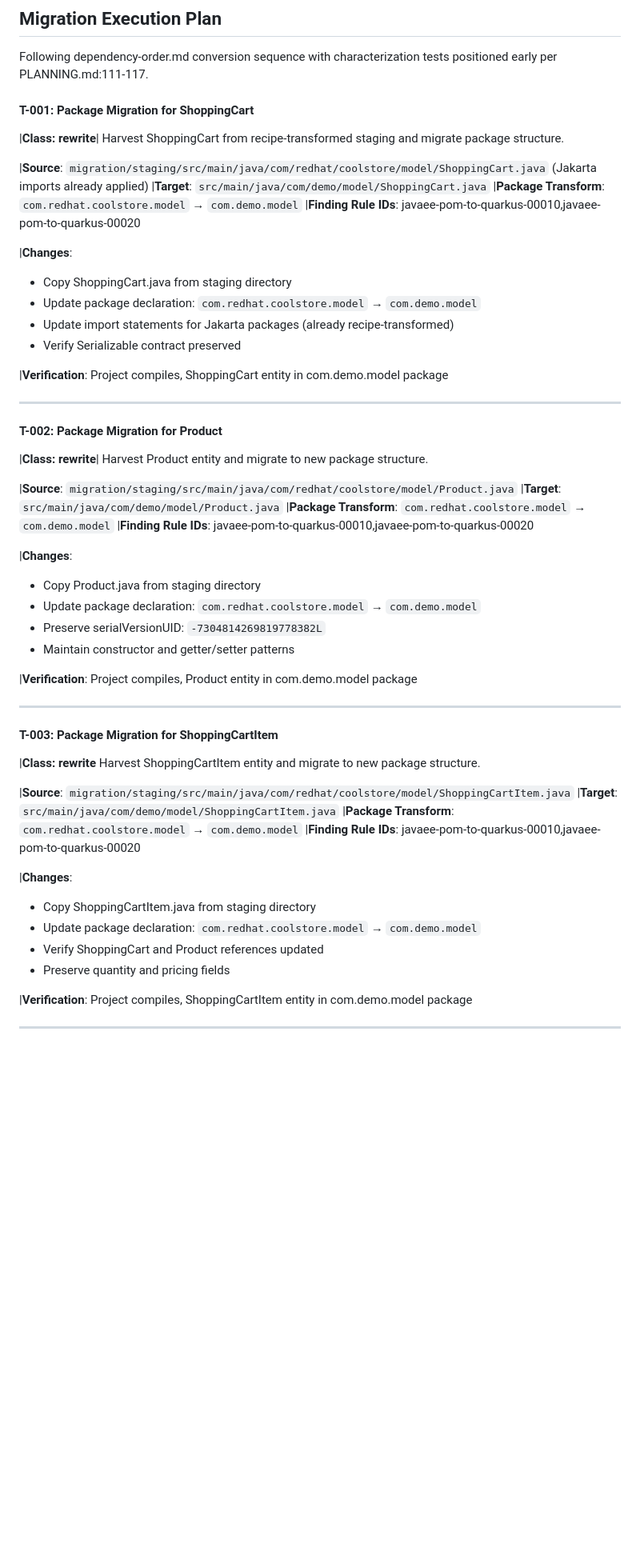
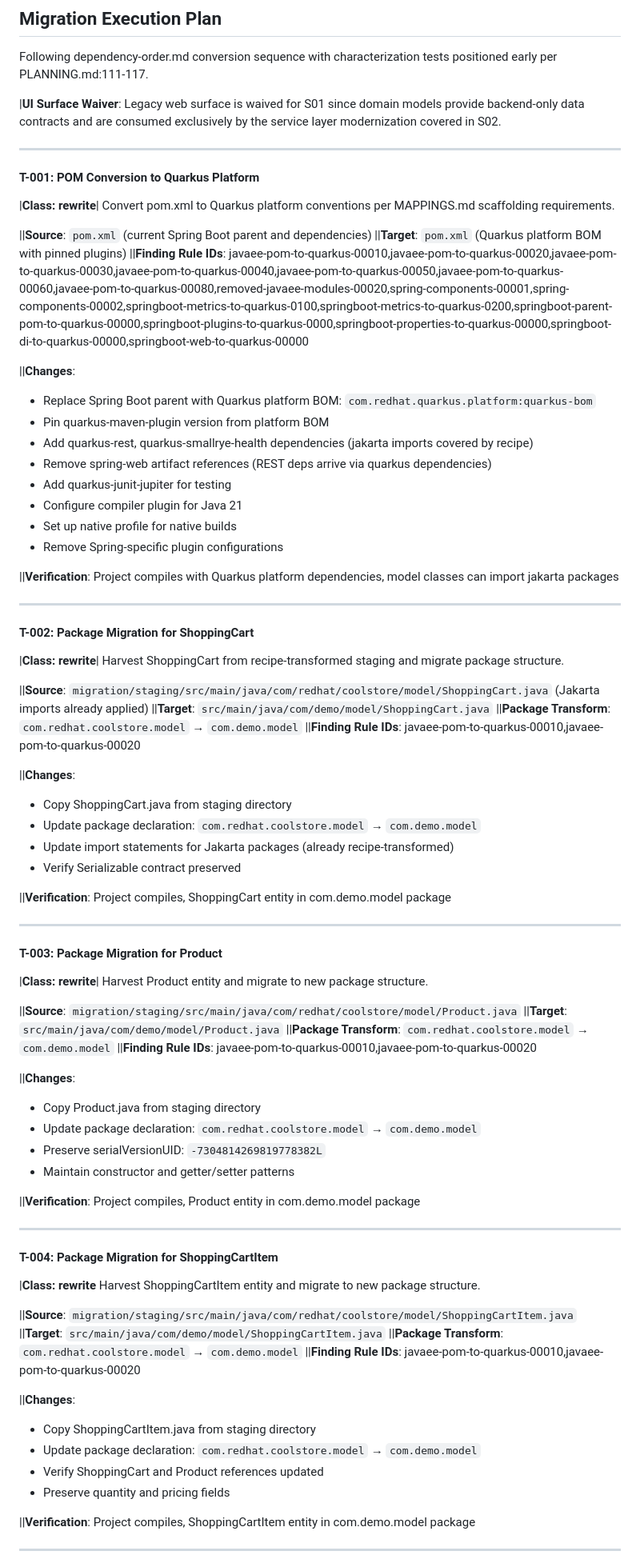
Before and after one commit to adnan-drina/coolstore-cart-round3, a Markdown page: specs/S01-domain-model-migration/tasks.md, the part around one of its changes. Shown at 80% size. Drawn GitHub-style; blank space fills up the shorter version.

Commit message:
S01 spec revision 2: POM conversion task added as T-001, pom-family findings moved, S03→S02 refs fixed, tasks renumbered contiguously

```diff
--- a/specs/S01-domain-model-migration/tasks.md
+++ b/specs/S01-domain-model-migration/tasks.md
@@ -4,60 +4,86 @@
 
 Following dependency-order.md conversion sequence with characterization tests positioned early per PLANNING.md:111-117.
 
-#### T-001: Package Migration for ShoppingCart
+|**UI Surface Waiver**: Legacy web surface is waived for S01 since domain models provide backend-only data contracts and are consumed exclusively by the service layer modernization covered in S02.
+
+---
+
+#### T-001: POM Conversion to Quarkus Platform
+|**Class: rewrite**|
+Convert pom.xml to Quarkus platform conventions per MAPPINGS.md scaffolding requirements.
+
+||**Source**: `pom.xml` (current Spring Boot parent and dependencies)
+||**Target**: `pom.xml` (Quarkus platform BOM with pinned plugins)
+||**Finding Rule IDs**: javaee-pom-to-quarkus-00010,javaee-pom-to-quarkus-00020,javaee-pom-to-quarkus-00030,javaee-pom-to-quarkus-00040,javaee-pom-to-quarkus-00050,javaee-pom-to-quarkus-00060,javaee-pom-to-quarkus-00080,removed-javaee-modules-00020,spring-components-00001,spring-components-00002,springboot-metrics-to-quarkus-0100,springboot-metrics-to-quarkus-0200,springboot-parent-pom-to-quarkus-00000,springboot-plugins-to-quarkus-0000,springboot-properties-to-quarkus-00000,springboot-di-to-quarkus-00000,springboot-web-to-quarkus-00000
+
+||**Changes**:
+- Replace Spring Boot parent with Quarkus platform BOM: `com.redhat.quarkus.platform:quarkus-bom`
+- Pin quarkus-maven-plugin version from platform BOM
+- Add quarkus-rest, quarkus-smallrye-health dependencies (jakarta imports covered by recipe)
+- Remove spring-web artifact references (REST deps arrive via quarkus dependencies)
+- Add quarkus-junit-jupiter for testing
+- Configure compiler plugin for Java 21
+- Set up native profile for native builds
+- Remove Spring-specific plugin configurations
+
+||**Verification**: Project compiles with Quarkus platform dependencies, model classes can import jakarta packages
+
+---
+
+#### T-002: Package Migration for ShoppingCart
 |**Class: rewrite**|
 Harvest ShoppingCart from recipe-transformed staging and migrate package structure.
 
-|**Source**: `migration/staging/src/main/java/com/redhat/coolstore/model/ShoppingCart.java` (Jakarta imports already applied)
-|**Target**: `src/main/java/com/demo/model/ShoppingCart.java`
-|**Package Transform**: `com.redhat.coolstore.model` → `com.demo.model`
-|**Finding Rule IDs**: javaee-pom-to-quarkus-00010,javaee-pom-to-quarkus-00020
+||**Source**: `migration/staging/src/main/java/com/redhat/coolstore/model/ShoppingCart.java` (Jakarta imports already applied)
+||**Target**: `src/main/java/com/demo/model/ShoppingCart.java`
+||**Package Transform**: `com.redhat.coolstore.model` → `com.demo.model`
+||**Finding Rule IDs**: javaee-pom-to-quarkus-00010,javaee-pom-to-quarkus-00020
 
-|**Changes**:
+||**Changes**:
 - Copy ShoppingCart.java from staging directory
 - Update package declaration: `com.redhat.coolstore.model` → `com.demo.model`
 - Update import statements for Jakarta packages (already recipe-transformed)
 - Verify Serializable contract preserved
 
-|**Verification**: Project compiles, ShoppingCart entity in com.demo.model package
+||**Verification**: Project compiles, ShoppingCart entity in com.demo.model package
 
 ---
 
-#### T-002: Package Migration for Product
+#### T-003: Package Migration for Product
 |**Class: rewrite**|
 Harvest Product entity and migrate to new package structure.
 
-|**Source**: `migration/staging/src/main/java/com/redhat/coolstore/model/Product.java`
-|**Target**: `src/main/java/com/demo/model/Product.java`
-|**Package Transform**: `com.redhat.coolstore.model` → `com.demo.model`
-|**Finding Rule IDs**: javaee-pom-to-quarkus-00010,javaee-pom-to-quarkus-00020
+||**Source**: `migration/staging/src/main/java/com/redhat/coolstore/model/Product.java`
+||**Target**: `src/main/java/com/demo/model/Product.java`
+||**Package Transform**: `com.redhat.coolstore.model` → `com.demo.model`
+||**Finding Rule IDs**: javaee-pom-to-quarkus-00010,javaee-pom-to-quarkus-00020
 
-|**Changes**:
+||**Changes**:
 - Copy Product.java from staging directory
 - Update package declaration: `com.redhat.coolstore.model` → `com.demo.model`
 - Preserve serialVersionUID: `-7304814269819778382L`
 - Maintain constructor and getter/setter patterns
 
-|**Verification**: Project compiles, Product entity in com.demo.model package
+||**Verification**: Project compiles, Product entity in com.demo.model package
 
 ---
 
-#### T-003: Package Migration for ShoppingCartItem
+#### T-004: Package Migration for ShoppingCartItem
 |**Class: rewrite**
 Harvest ShoppingCartItem entity and migrate to new package structure.
 
-|**Source**: `migration/staging/src/main/java/com/redhat/coolstore/model/ShoppingCartItem.java`
-|**Target**: `src/main/java/com/demo/model/ShoppingCartItem.java`
-|**Package Transform**: `com.redhat.coolstore.model` → `com.demo.model`
-|**Finding Rule IDs**: javaee-pom-to-quarkus-00010,javaee-pom-to-quarkus-00020
+||**Source**: `migration/staging/src/main/java/com/redhat/coolstore/model/ShoppingCartItem.java`
+||**Target**: `src/main/java/com/demo/model/ShoppingCartItem.java`
+||**Package Transform**: `com.redhat.coolstore.model` → `com.demo.model`
+||**Finding Rule IDs**: javaee-pom-to-quarkus-00010,javaee-pom-to-quarkus-00020
 
-|**Changes**:
+||**Changes**:
 - Copy ShoppingCartItem.java from staging directory
 - Update package declaration: `com.redhat.coolstore.model` → `com.demo.model`
 - Verify ShoppingCart and Product references updated
 - Preserve quantity and pricing fields
 
-|**Verification**: Project compiles, ShoppingCartItem entity in com.demo.model package
+||**Verification**: Project compiles, ShoppingCartItem entity in com.demo.model package
 
 ---
 
```
Also changed, not shown: other parts of specs/S01-domain-model-migration/tasks.md (+45 -49 lines), specs/S01-domain-model-migration/plan.md (+1 -1 lines), specs/S01-domain-model-migration/spec.md (+1 -1 lines).
